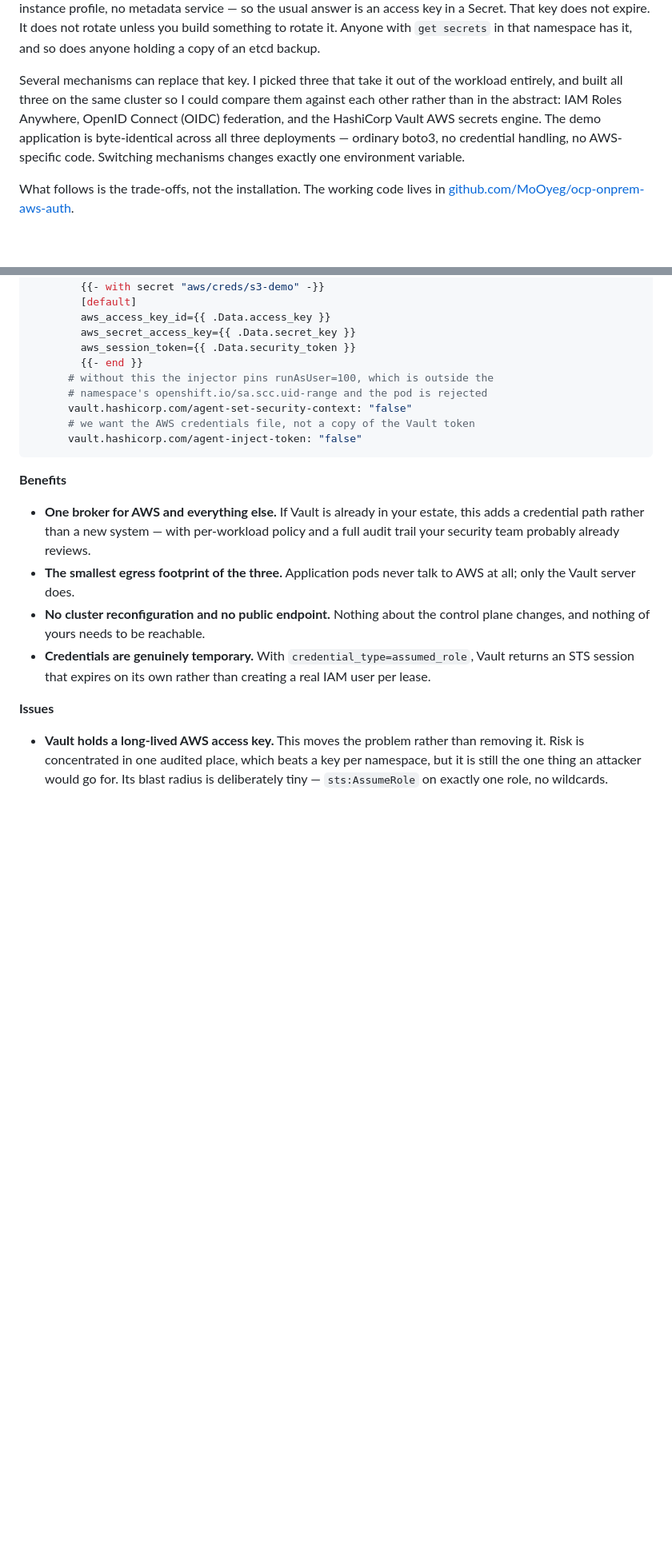
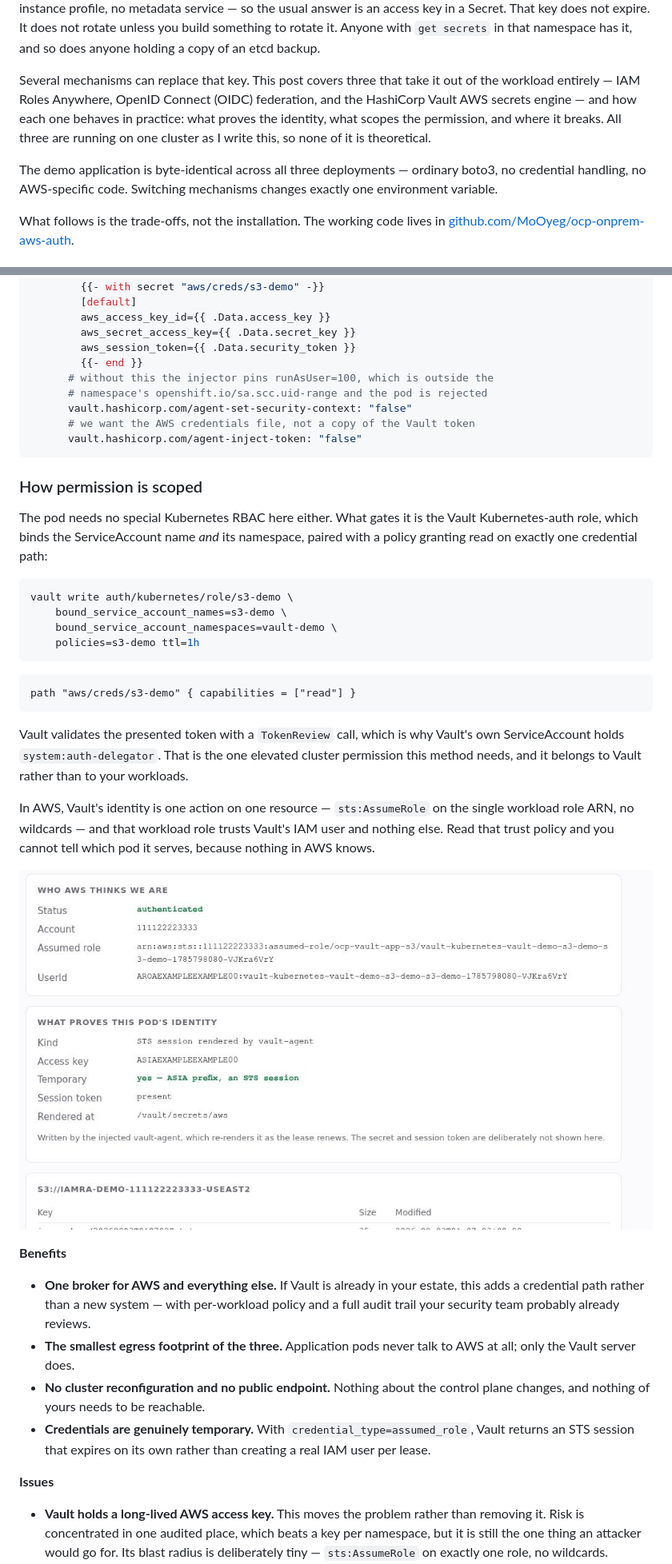
Before and after one commit to MoOyeg/ocp-onprem-aws-auth, a Markdown page: blog/three-ways-into-aws.md, 2 parts joined by grey strips. Shown at 80% size. Rendered like a GitHub page; blank space fills up the shorter version.

````diff
--- a/blog/three-ways-into-aws.md
+++ b/blog/three-ways-into-aws.md
@@ -15,11 +15,13 @@ Secret. That key does not expire. It does not rotate unless you build something
 rotate it. Anyone with `get secrets` in that namespace has it, and so does anyone
 holding a copy of an etcd backup.
 
-Several mechanisms can replace that key. I picked three that take it out of the
-workload entirely, and built all three on the same cluster so I could compare them
-against each other rather than in the abstract: IAM Roles Anywhere, OpenID Connect
-(OIDC) federation, and the HashiCorp Vault AWS secrets
-engine. The demo application is byte-identical across all three deployments —
+Several mechanisms can replace that key. This post covers three that take it out
+of the workload entirely — IAM Roles Anywhere, OpenID Connect (OIDC) federation,
+and the HashiCorp Vault AWS secrets engine — and how each one behaves in practice:
+what proves the identity, what scopes the permission, and where it breaks. All
+three are running on one cluster as I write this, so none of it is theoretical.
+
+The demo application is byte-identical across all three deployments —
 ordinary boto3, no credential handling, no AWS-specific code. Switching mechanisms
 changes exactly one environment variable.
 
@@ -270,6 +340,35 @@ template:
       # we want the AWS credentials file, not a copy of the Vault token
       vault.hashicorp.com/agent-inject-token: "false"
 ```
+
+### How permission is scoped
+
+The pod needs no special Kubernetes RBAC here either. What gates it is the Vault
+Kubernetes-auth role, which binds the ServiceAccount name *and* its namespace,
+paired with a policy granting read on exactly one credential path:
+
+```bash
+vault write auth/kubernetes/role/s3-demo \
+    bound_service_account_names=s3-demo \
+    bound_service_account_namespaces=vault-demo \
+    policies=s3-demo ttl=1h
+```
+
+```hcl
+path "aws/creds/s3-demo" { capabilities = ["read"] }
+```
+
+Vault validates the presented token with a `TokenReview` call, which is why
+Vault's own ServiceAccount holds `system:auth-delegator`. That is the one elevated
+cluster permission this method needs, and it belongs to Vault rather than to your
+workloads.
+
+In AWS, Vault's identity is one action on one resource — `sts:AssumeRole` on the
+single workload role ARN, no wildcards — and that workload role trusts Vault's IAM
+user and nothing else. Read that trust policy and you cannot tell which pod it
+serves, because nothing in AWS knows.
+
+![The demo app showing the Vault-rendered STS session](../docs/images/app-vault.jpg)
 
 **Benefits**
 
````
Also changed, not shown: other parts of blog/three-ways-into-aws.md (+76 -8 lines).
